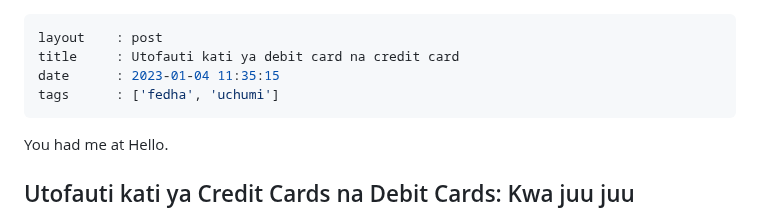
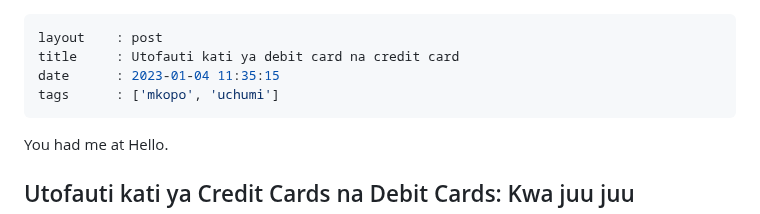
Before and after one commit to kazz54/congenial-rotary-phone, a Markdown page: views/quotes/utofauti-kati-ya-debit-card-na-credit-card.md, the part around the change. GitHub-like rendering.

```diff
--- a/views/quotes/utofauti-kati-ya-debit-card-na-credit-card.md
+++ b/views/quotes/utofauti-kati-ya-debit-card-na-credit-card.md
@@ -2,7 +2,7 @@
 layout    : post
 title     : Utofauti kati ya debit card na credit card
 date      : 2023-01-04 11:35:15
-tags      : ['fedha', 'uchumi']
+tags      : ['mkopo', 'uchumi']
 ---
 
 You had me at Hello.
```
